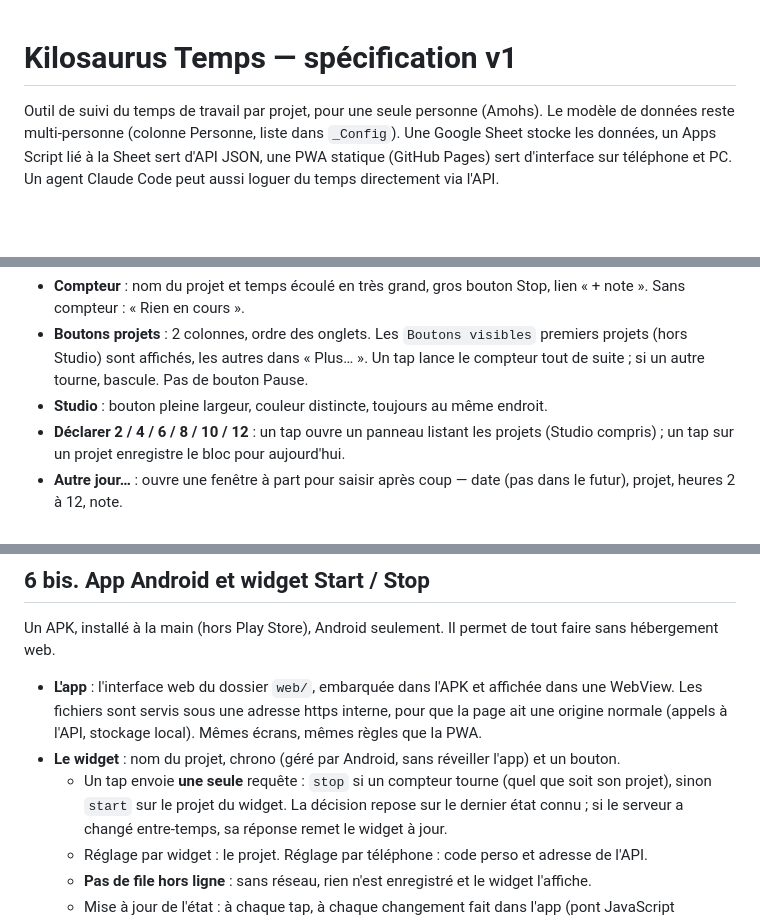
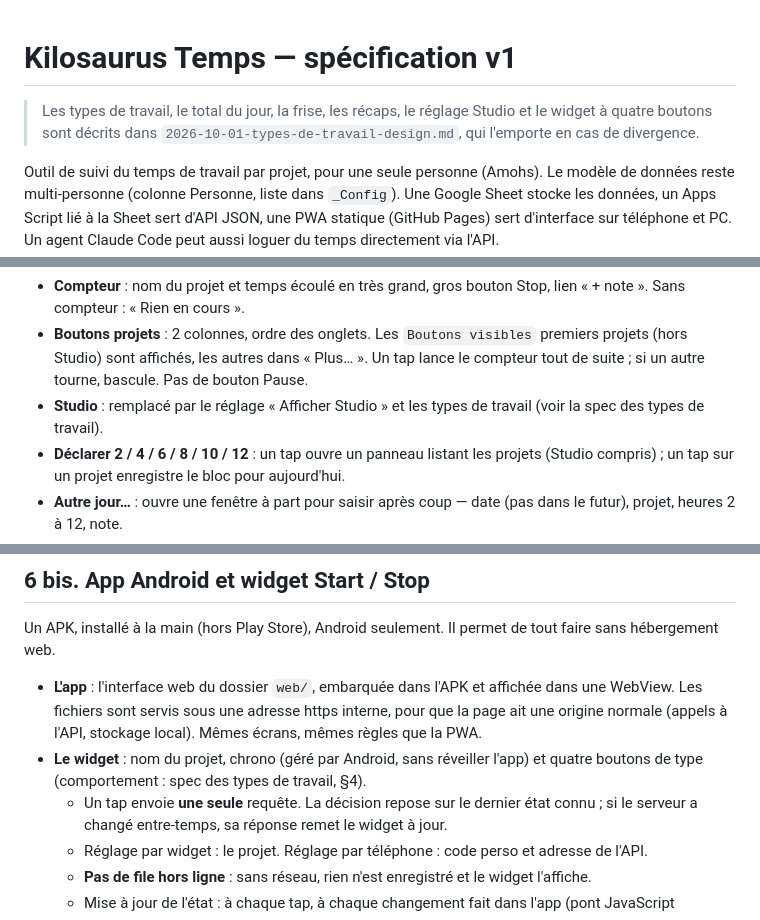
Before and after one commit to Amohs-Games/kilosaurus-temps, a Markdown page: docs/specs/2026-10-01-kilosaurus-temps-design.md, 3 parts joined by grey strips. GitHub-like rendering; blank space fills up the shorter version.

```diff
--- a/docs/specs/2026-10-01-kilosaurus-temps-design.md
+++ b/docs/specs/2026-10-01-kilosaurus-temps-design.md
@@ -1,4 +1,8 @@
 # Kilosaurus Temps — spécification v1
+
+> Les types de travail, le total du jour, la frise, les récaps, le réglage Studio et le widget à
+> quatre boutons sont décrits dans `2026-10-01-types-de-travail-design.md`, qui l'emporte en cas de
+> divergence.
 
 Outil de suivi du temps de travail par projet, pour une seule personne (Amohs). Le modèle de
 données reste multi-personne (colonne Personne, liste dans `_Config`). Une Google Sheet stocke les données, un Apps Script lié à la Sheet sert d'API JSON, une PWA
@@ -208,7 +213,8 @@ clair / sombre selon le système. Mobile d'abord, gros éléments tactiles.
 - **Boutons projets** : 2 colonnes, ordre des onglets. Les `Boutons visibles` premiers projets
   (hors Studio) sont affichés, les autres dans « Plus… ». Un tap lance le compteur tout de suite ;
   si un autre tourne, bascule. Pas de bouton Pause.
-- **Studio** : bouton pleine largeur, couleur distincte, toujours au même endroit.
+- **Studio** : remplacé par le réglage « Afficher Studio » et les types de travail (voir la spec
+  des types de travail).
 - **Déclarer 2 / 4 / 6 / 8 / 10 / 12** : un tap ouvre un panneau listant les projets (Studio
   compris) ; un tap sur un projet enregistre le bloc pour aujourd'hui.
 - **Autre jour…** : ouvre une fenêtre à part pour saisir après coup — date (pas dans le futur),
@@ -259,9 +265,9 @@ hébergement web.
 - **L'app** : l'interface web du dossier `web/`, embarquée dans l'APK et affichée dans une
   WebView. Les fichiers sont servis sous une adresse https interne, pour que la page ait une
   origine normale (appels à l'API, stockage local). Mêmes écrans, mêmes règles que la PWA.
-- **Le widget** : nom du projet, chrono (géré par Android, sans réveiller l'app) et un bouton.
-  - Un tap envoie **une seule** requête : `stop` si un compteur tourne (quel que soit son projet),
-    sinon `start` sur le projet du widget. La décision repose sur le dernier état connu ; si le
+- **Le widget** : nom du projet, chrono (géré par Android, sans réveiller l'app) et quatre boutons
+  de type (comportement : spec des types de travail, §4).
+  - Un tap envoie **une seule** requête. La décision repose sur le dernier état connu ; si le
     serveur a changé entre-temps, sa réponse remet le widget à jour.
   - Réglage par widget : le projet. Réglage par téléphone : code perso et adresse de l'API.
   - **Pas de file hors ligne** : sans réseau, rien n'est enregistré et le widget l'affiche.
```
Also changed, not shown: other parts of docs/specs/2026-10-01-kilosaurus-temps-design.md (+1 -0 lines), README.md (+28 -13 lines), claude/kilosaurus-temps/SKILL.md (+10 -4 lines).
